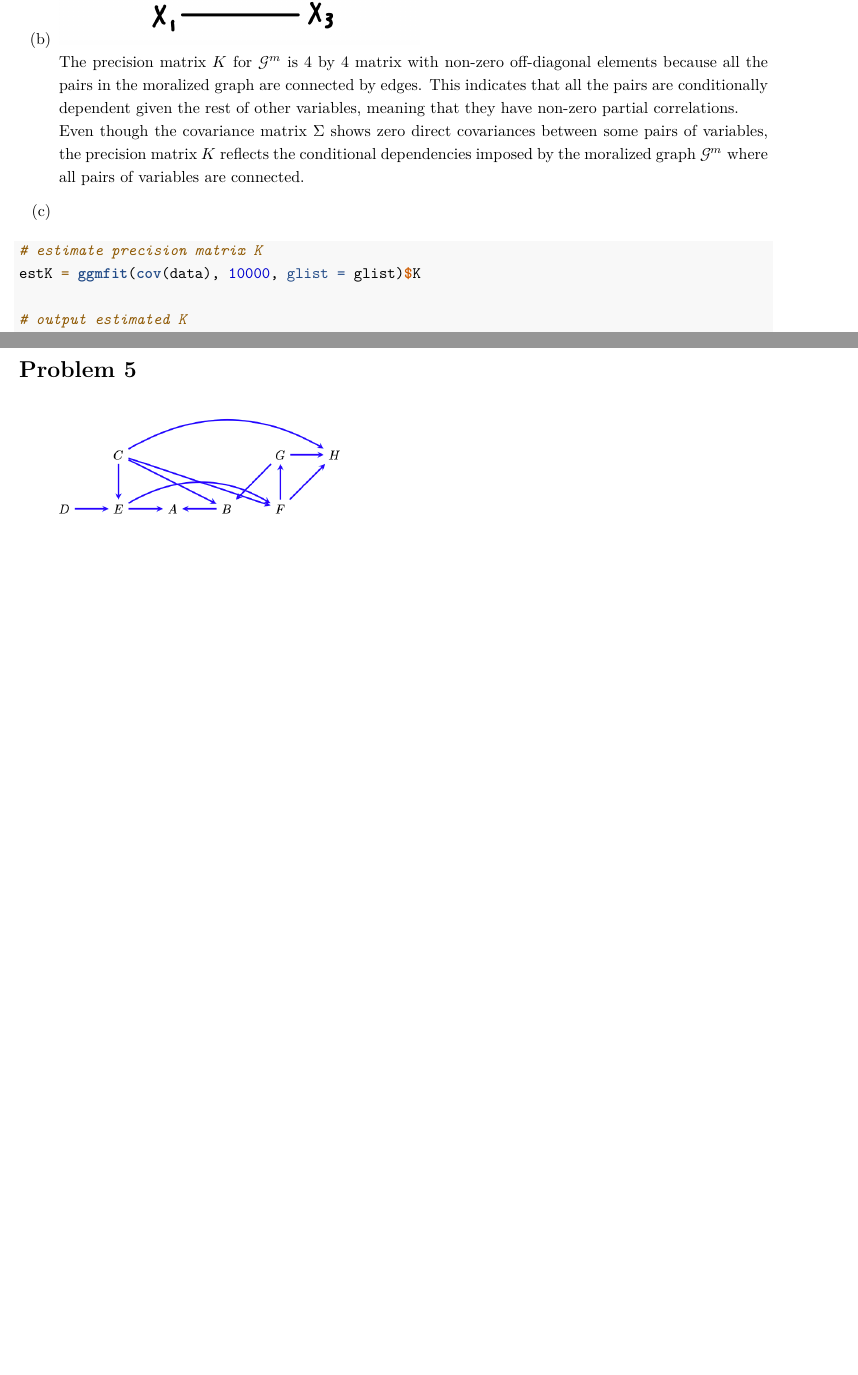
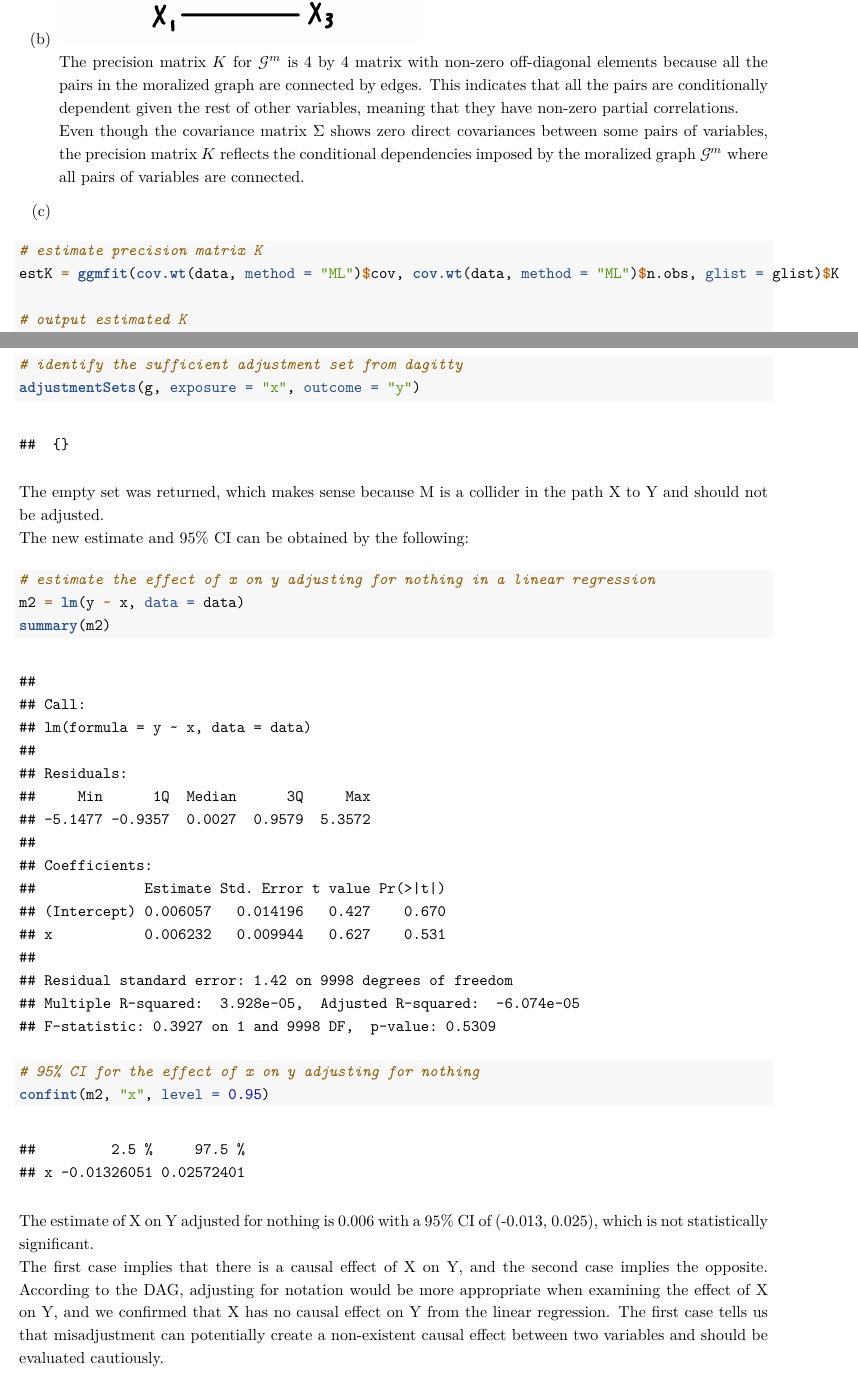
Before and after one commit to yjoyama/p8124_graphical_models, an R Markdown document (yj2803-hw3.Rmd): two parts of pages 4 and 6 of 6 before the commit and two parts of pages 4 and 7 of 8 after it, joined at a grey line, cut so that both start at the same text, the shorter picture padded with empty space. The pictures show the output file yj2803-hw3.pdf that the author committed with the source.

Commit message:
p4 experiment on collider adjustment

````diff
--- a/yj2803-hw3.Rmd
+++ b/yj2803-hw3.Rmd
@@ -110,7 +110,7 @@ Even though the covariance matrix $\Sigma$ shows zero direct covariances between
 (c)
 ```{r}
 # estimate precision matrix K
-estK = ggmfit(cov(data), 10000, glist = glist)$K
+estK = ggmfit(cov.wt(data, method = "ML")$cov, cov.wt(data, method = "ML")$n.obs, glist = glist)$K
 
 # output estimated K
 estK
@@ -136,4 +155,22 @@ plot(g)
 
+```{r}
+# identify the sufficient adjustment set from dagitty
+adjustmentSets(g, exposure = "x", outcome = "y")
+```
+
+The empty set was returned, which makes sense because M is a collider in the path X to Y and should not be adjusted.
+The new estimate and 95% CI can be obtained by the following:
+```{r}
+# estimate the effect of x on y adjusting for nothing in a linear regression
+m2 = lm(y ~ x, data = data)
+summary(m2)
+
+# 95% CI for the effect of x on y adjusting for nothing
+confint(m2, "x", level = 0.95)
+```
+
+The estimate of X on Y adjusted for nothing is 0.006 with a 95% CI of (-0.013, 0.025), which is not statistically significant.
+The first case implies that there is a causal effect of X on Y, and the second case implies the opposite. According to the DAG, adjusting for notation would be more appropriate when examining the effect of X on Y, and we confirmed that X has no causal effect on Y from the linear regression. The first case tells us that misadjustment can potentially create a non-existent causal effect between two variables and should be evaluated cautiously.
 
 # Problem 5
 ![](hw3_p5.png){width=300px}
````
Also changed, not shown: yj2803-hw3.pdf, yj2803-hw3.Rmd (19 more changed lines).
